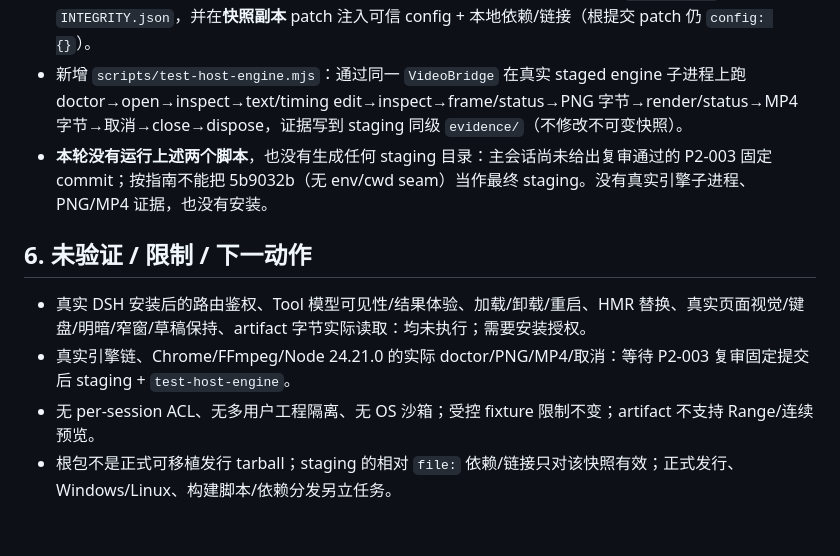
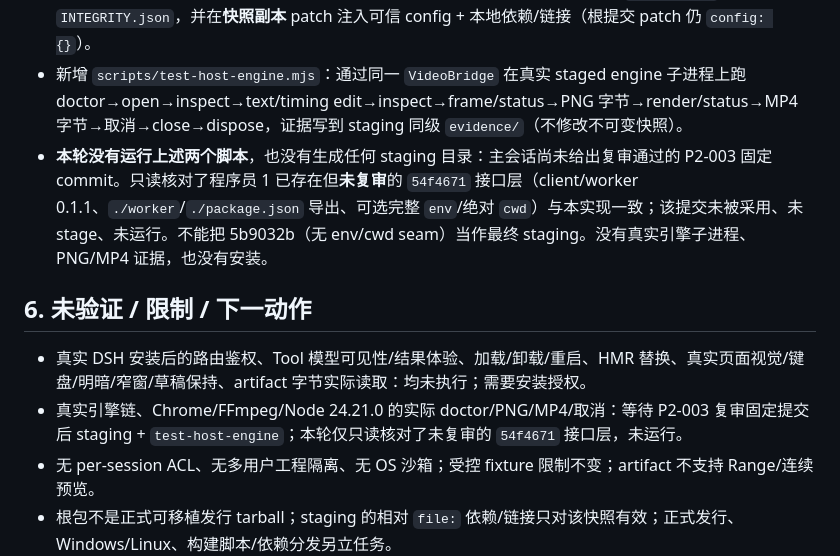
Before and after one commit to heswy/dsh-video-editor, a Markdown page: docs/research/P2-002B-host-integration.md, the part around the change. GitHub-like rendering; blank space fills up the shorter version.

Commit message:
docs: note unreviewed engine seam check only

```diff
--- a/docs/research/P2-002B-host-integration.md
+++ b/docs/research/P2-002B-host-integration.md
@@ -83,12 +83,12 @@ npm run check
 
 - 新增 `scripts/stage-dev.mjs`：要求干净根 worktree + 指定 `--engine-commit <reviewed-P2-003-sha>` + 真实 Node（及可选 Chrome/font），通过 `git archive` 取固定根/引擎快照；校验 engine client/worker 版本 0.1.1、worker `./worker`/`./package.json` 导出；`npm ci --ignore-scripts` 准备 worker 依赖闭包（记录 esbuild 二进制缺失/不运行 postinstall），准备受控 fixture，写快照专属 `config.json`、`INTEGRITY.json`，并在**快照副本** patch 注入可信 config + 本地依赖/链接（根提交 patch 仍 `config: {}`）。
 - 新增 `scripts/test-host-engine.mjs`：通过同一 `VideoBridge` 在真实 staged engine 子进程上跑 doctor→open→inspect→text/timing edit→inspect→frame/status→PNG 字节→render/status→MP4 字节→取消→close→dispose，证据写到 staging 同级 `evidence/`（不修改不可变快照）。
-- **本轮没有运行上述两个脚本**，也没有生成任何 staging 目录：主会话尚未给出复审通过的 P2-003 固定 commit；按指南不能把 5b9032b（无 env/cwd seam）当作最终 staging。没有真实引擎子进程、PNG/MP4 证据，也没有安装。
+- **本轮没有运行上述两个脚本**，也没有生成任何 staging 目录：主会话尚未给出复审通过的 P2-003 固定 commit。只读核对了程序员 1 已存在但**未复审**的 `54f4671` 接口层（client/worker 0.1.1、`./worker`/`./package.json` 导出、可选完整 `env`/绝对 `cwd`）与本实现一致；该提交未被采用、未 stage、未运行。不能把 5b9032b（无 env/cwd seam）当作最终 staging。没有真实引擎子进程、PNG/MP4 证据，也没有安装。
 
 ## 6. 未验证 / 限制 / 下一动作
 
 - 真实 DSH 安装后的路由鉴权、Tool 模型可见性/结果体验、加载/卸载/重启、HMR 替换、真实页面视觉/键盘/明暗/窄窗/草稿保持、artifact 字节实际读取：均未执行；需要安装授权。
-- 真实引擎链、Chrome/FFmpeg/Node 24.21.0 的实际 doctor/PNG/MP4/取消：等待 P2-003 复审固定提交后 staging + `test-host-engine`。
+- 真实引擎链、Chrome/FFmpeg/Node 24.21.0 的实际 doctor/PNG/MP4/取消：等待 P2-003 复审固定提交后 staging + `test-host-engine`；本轮仅只读核对了未复审的 `54f4671` 接口层，未运行。
 - 无 per-session ACL、无多用户工程隔离、无 OS 沙箱；受控 fixture 限制不变；artifact 不支持 Range/连续预览。
 - 根包不是正式可移植发行 tarball；staging 的相对 `file:` 依赖/链接只对该快照有效；正式发行、Windows/Linux、构建脚本/依赖分发另立任务。
 - 0.1.3 回滚保持当前安装不动；0.2.0 包/代码先交主会话复审。
```
Also changed, not shown: docs/tasks/P2-002B-host-integration.md (+1 -1 lines).
